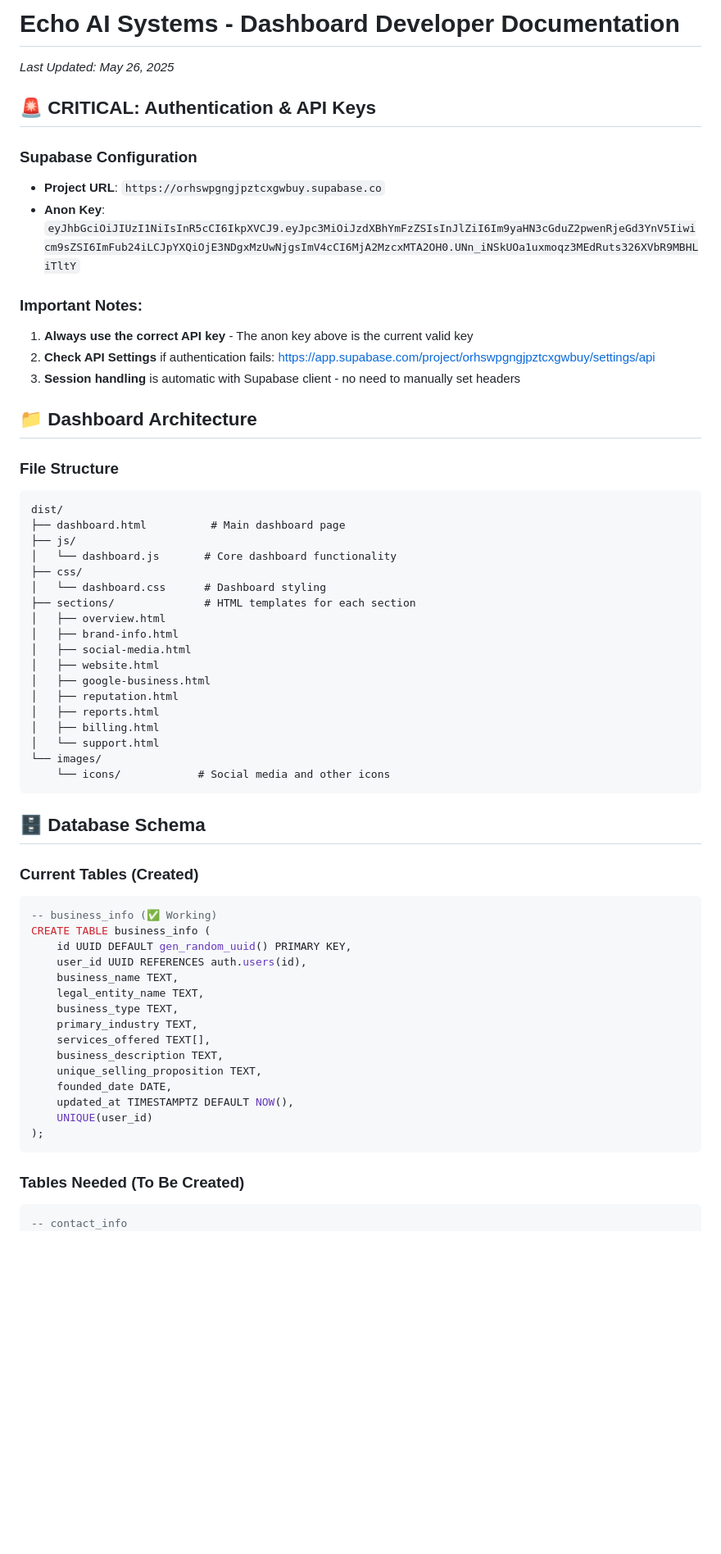
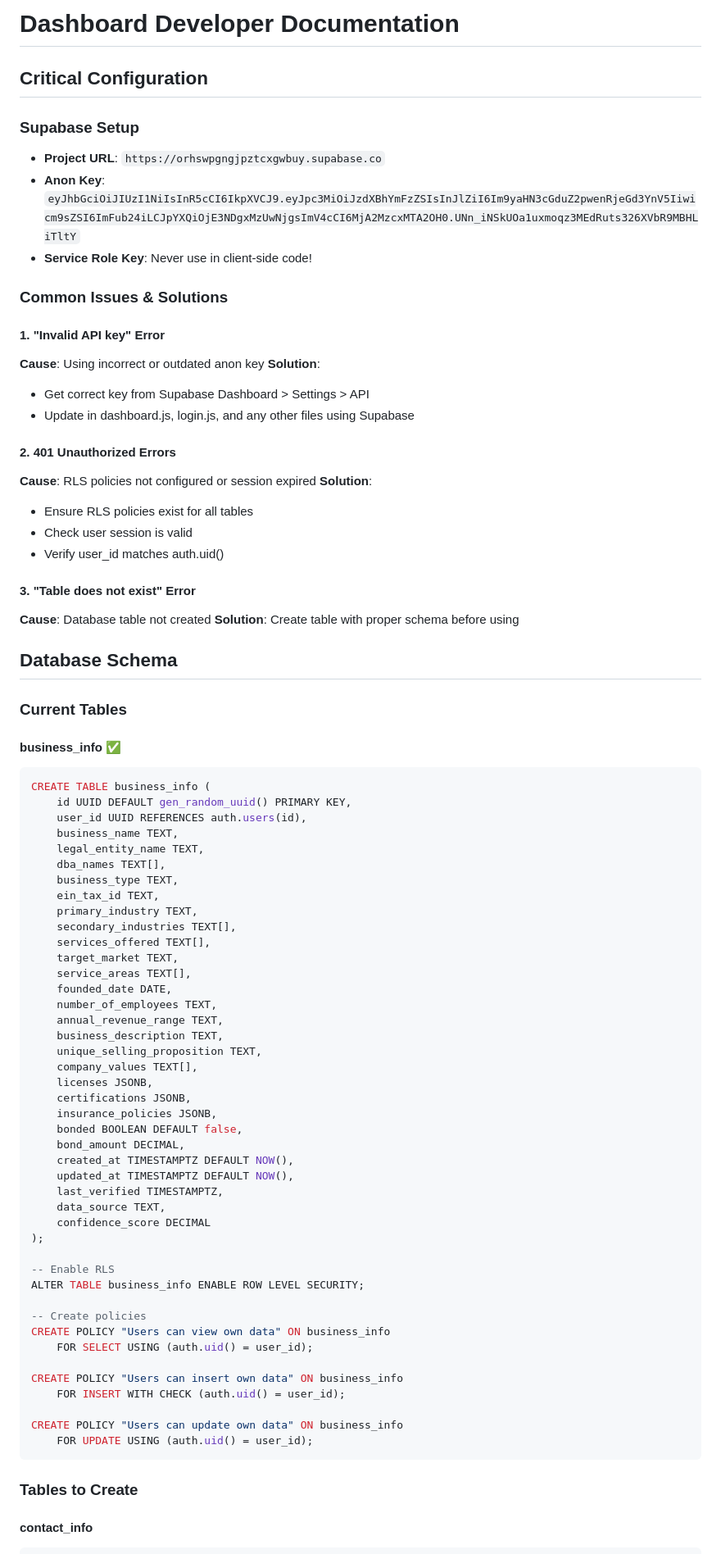
Before and after one commit to MCERQUA/echo-demo-site, a Markdown page: docs/dashboard-developer-guide.md, the part around the change printed below. Shown: that part at 82% size. Drawn GitHub-style; blank space fills up the shorter version.

Commit message:
Create comprehensive developer documentation for dashboard

````diff
--- a/docs/dashboard-developer-guide.md
+++ b/docs/dashboard-developer-guide.md
@@ -1,64 +1,85 @@
-# Echo AI Systems - Dashboard Developer Documentation
-*Last Updated: May 26, 2025*
+# Dashboard Developer Documentation
 
-## 🚨 CRITICAL: Authentication & API Keys
+## Critical Configuration
 
-### Supabase Configuration
+### Supabase Setup
 - **Project URL**: `https://orhswpgngjpztcxgwbuy.supabase.co`
 - **Anon Key**: `eyJhbGciOiJIUzI1NiIsInR5cCI6IkpXVCJ9.eyJpc3MiOiJzdXBhYmFzZSIsInJlZiI6Im9yaHN3cGduZ2pwenRjeGd3YnV5Iiwicm9sZSI6ImFub24iLCJpYXQiOjE3NDgxMzUwNjgsImV4cCI6MjA2MzcxMTA2OH0.UNn_iNSkUOa1uxmoqz3MEdRuts326XVbR9MBHLiTltY`
+- **Service Role Key**: Never use in client-side code!
 
-### Important Notes:
-1. **Always use the correct API key** - The anon key above is the current valid key
-2. **Check API Settings** if authentication fails: https://app.supabase.com/project/orhswpgngjpztcxgwbuy/settings/api
-3. **Session handling** is automatic with Supabase client - no need to manually set headers
+### Common Issues & Solutions
 
-## 📁 Dashboard Architecture
+#### 1. "Invalid API key" Error
+**Cause**: Using incorrect or outdated anon key
+**Solution**:
+- Get correct key from Supabase Dashboard > Settings > API
+- Update in dashboard.js, login.js, and any other files using Supabase
 
-### File Structure
-```
-dist/
-├── dashboard.html          # Main dashboard page
-├── js/
-│   └── dashboard.js       # Core dashboard functionality
-├── css/
-│   └── dashboard.css      # Dashboard styling
-├── sections/              # HTML templates for each section
-│   ├── overview.html
-│   ├── brand-info.html
-│   ├── social-media.html
-│   ├── website.html
-│   ├── google-business.html
-│   ├── reputation.html
-│   ├── reports.html
-│   ├── billing.html
-│   └── support.html
-└── images/
-    └── icons/            # Social media and other icons
-```
+#### 2. 401 Unauthorized Errors
+**Cause**: RLS policies not configured or session expired
+**Solution**:
+- Ensure RLS policies exist for all tables
+- Check user session is valid
+- Verify user_id matches auth.uid()
 
-## 🗄️ Database Schema
+#### 3. "Table does not exist" Error
+**Cause**: Database table not created
+**Solution**: Create table with proper schema before using
 
-### Current Tables (Created)
+## Database Schema
+
+### Current Tables
+
+#### business_info ✅
 ```sql
--- business_info (✅ Working)
 CREATE TABLE business_info (
     id UUID DEFAULT gen_random_uuid() PRIMARY KEY,
     user_id UUID REFERENCES auth.users(id),
     business_name TEXT,
     legal_entity_name TEXT,
+    dba_names TEXT[],
     business_type TEXT,
+    ein_tax_id TEXT,
     primary_industry TEXT,
+    secondary_industries TEXT[],
     services_offered TEXT[],
+    target_market TEXT,
+    service_areas TEXT[],
+    founded_date DATE,
+    number_of_employees TEXT,
+    annual_revenue_range TEXT,
     business_description TEXT,
     unique_selling_proposition TEXT,
-    founded_date DATE,
+    company_values TEXT[],
+    licenses JSONB,
+    certifications JSONB,
+    insurance_policies JSONB,
+    bonded BOOLEAN DEFAULT false,
+    bond_amount DECIMAL,
+    created_at TIMESTAMPTZ DEFAULT NOW(),
     updated_at TIMESTAMPTZ DEFAULT NOW(),
-    UNIQUE(user_id)
+    last_verified TIMESTAMPTZ,
+    data_source TEXT,
+    confidence_score DECIMAL
 );
+
+-- Enable RLS
+ALTER TABLE business_info ENABLE ROW LEVEL SECURITY;
+
+-- Create policies
+CREATE POLICY "Users can view own data" ON business_info
+    FOR SELECT USING (auth.uid() = user_id);
+
+CREATE POLICY "Users can insert own data" ON business_info
+    FOR INSERT WITH CHECK (auth.uid() = user_id);
+
+CREATE POLICY "Users can update own data" ON business_info
+    FOR UPDATE USING (auth.uid() = user_id);
 ```
 
-### Tables Needed (To Be Created)
+### Tables to Create
+
+#### contact_info
 ```sql
--- contact_info
 CREATE TABLE contact_info (
     id UUID DEFAULT gen_random_uuid() PRIMARY KEY,
````
Also changed, not shown: other parts of docs/dashboard-developer-guide.md (+119 -211 lines).
